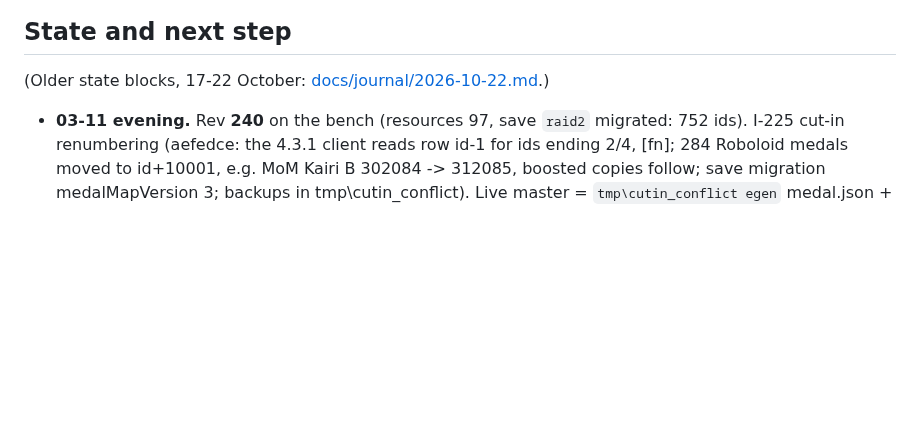
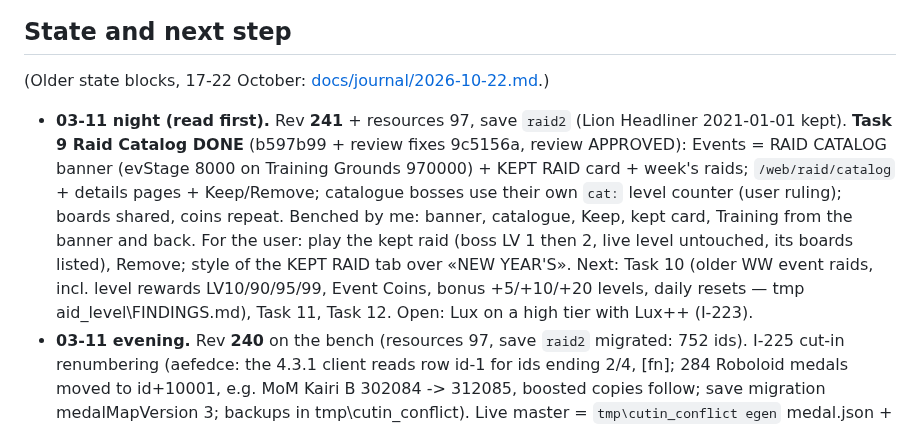
Before and after one commit to Kxos/Re-Union-X, a Markdown page: HANDOFF.md, the part around the change. Drawn GitHub-style; blank space fills up the shorter version.

Commit message:
docs(handoff): Task 9 Raid Catalog done and benched (rev 241)
Co-Authored-By: Claude Opus 5.5 <noreply@anthropic.com>

```diff
--- a/HANDOFF.md
+++ b/HANDOFF.md
@@ -52,6 +52,8 @@ D:\Progetto_Restauro_KH_UX\LDPlayer\LDPlayer9\ld.exe -s 0 "sh /mnt/shared/Misc/p
 
 (Older state blocks, 17-22 October: [docs/journal/2026-10-22.md](docs/journal/2026-10-22.md).)
 
+- **03-11 night (read first).** Rev **241** + resources 97, save `raid2` (Lion Headliner 2021-01-01 kept). **Task 9 Raid Catalog DONE** (b597b99 + review fixes 9c5156a, review APPROVED): Events = RAID CATALOG banner (evStage 8000 on Training Grounds 970000) + KEPT RAID card + week's raids; `/web/raid/catalog` + details pages + Keep/Remove; catalogue bosses use their own `cat:` level counter (user ruling); boards shared, coins repeat. Benched by me: banner, catalogue, Keep, kept card, Training from the banner and back. For the user: play the kept raid (boss LV 1 then 2, live level untouched, its boards listed), Remove; style of the KEPT RAID tab over «NEW YEAR'S». Next: Task 10 (older WW event raids, incl. level rewards LV10/90/95/99, Event Coins, bonus +5/+10/+20 levels, daily resets — tmp
+aid_level\FINDINGS.md), Task 11, Task 12. Open: Lux on a high tier with Lux++ (I-223).
 - **03-11 evening.** Rev **240** on the bench (resources 97, save `raid2` migrated: 752 ids). I-225 cut-in renumbering (aefedce: the 4.3.1 client reads row id-1 for ids ending 2/4, [fn]; 284 Roboloid medals moved to id+10001, e.g. MoM Kairi B 302084 -> 312085, boosted copies follow; save migration medalMapVersion 3; backups in tmp\cutin_conflict). Live master = `tmp\cutin_conflict
 egen` medal.json + stage.json (make-game-tables now renumbers by itself). Bonus-time +2 boss levels for weeks 2018-09-17..2019-07-14 (51977bc). Raid level research tmp
 aid_level\FINDINGS.md (weekly era: level changes nothing). To bench (user): special attack cut-ins of MoM Kairi B 312085, Illustrated Sephiroth 310683, Marluxia B 310725; Medal List sort, Album, gacha results with the new ids.
```
